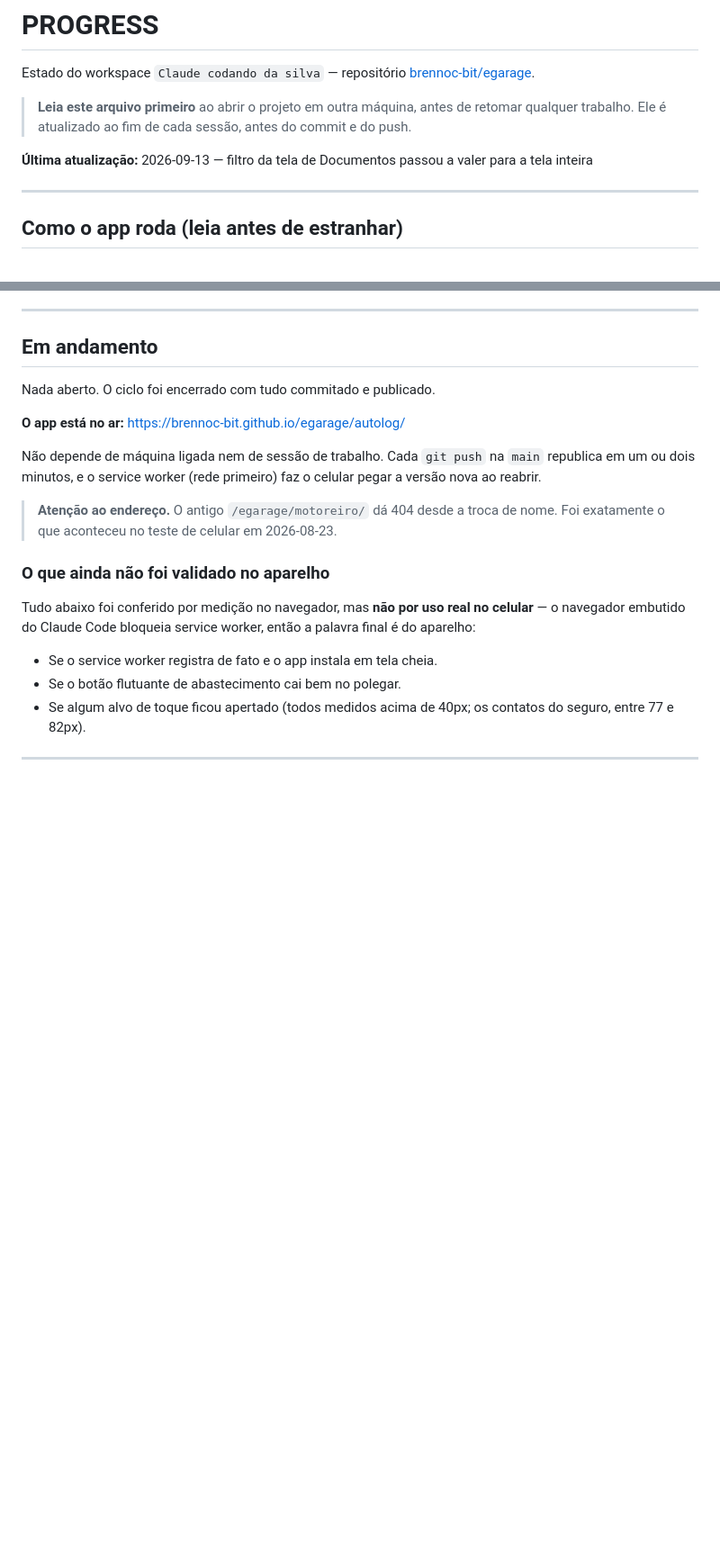
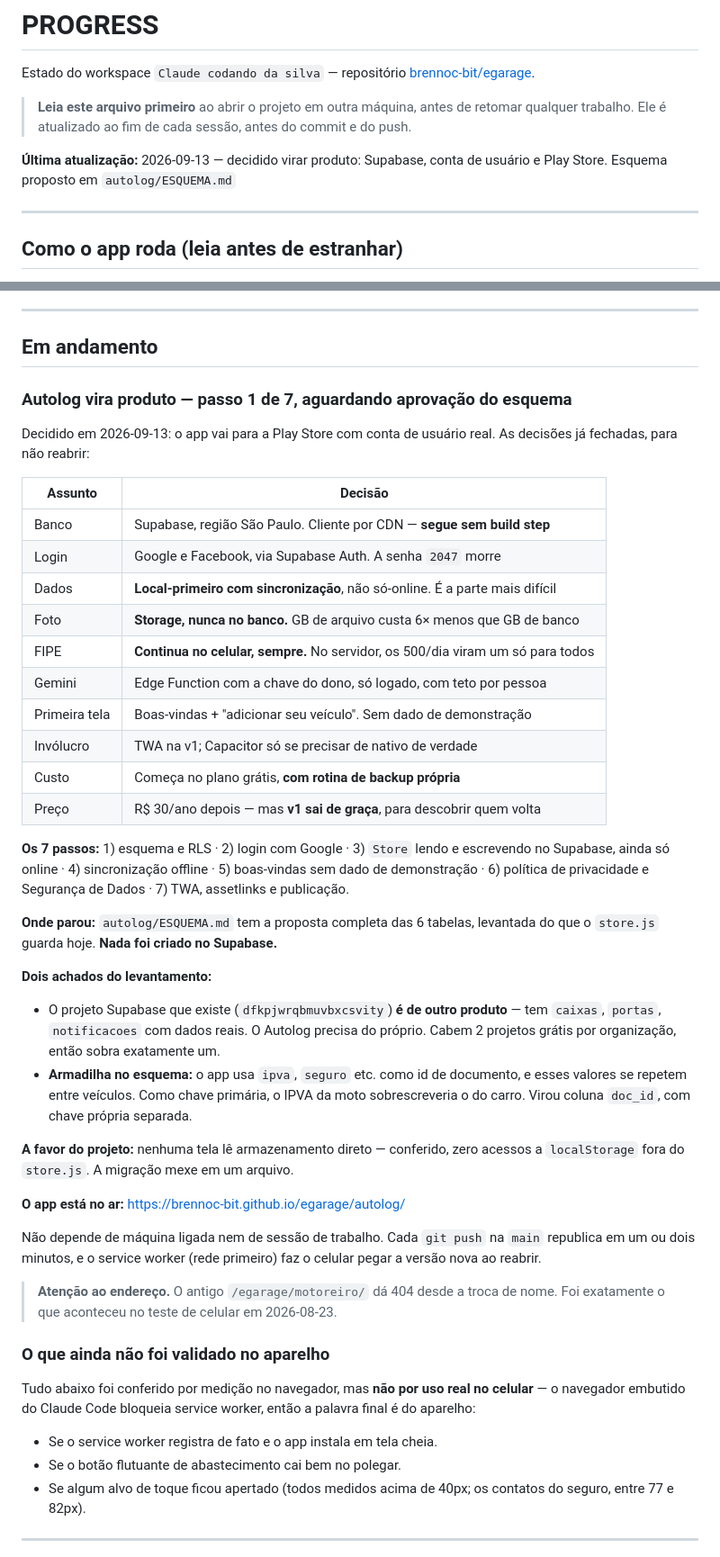
Before and after one commit to brennoc-bit/egarage, a Markdown page: PROGRESS.md, 2 parts joined by grey strips. Shown at 90% size. Drawn GitHub-style; blank space fills up the shorter version.

```diff
--- a/PROGRESS.md
+++ b/PROGRESS.md
@@ -7,7 +7,7 @@ Estado do workspace `Claude codando da silva` — repositório
 > retomar qualquer trabalho. Ele é atualizado ao fim de cada sessão, antes do
 > commit e do push.
 
-**Última atualização:** 2026-09-13 — filtro da tela de Documentos passou a valer para a tela inteira
+**Última atualização:** 2026-09-13 — decidido virar produto: Supabase, conta de usuário e Play Store. Esquema proposto em `autolog/ESQUEMA.md`
 
 ---
 
@@ -806,7 +806,43 @@ Kickpush saiu do repositório e vive em pasta própria.
 
 ## Em andamento
 
-Nada aberto. O ciclo foi encerrado com tudo commitado e publicado.
+### Autolog vira produto — passo 1 de 7, aguardando aprovação do esquema
+
+Decidido em 2026-09-13: o app vai para a Play Store com conta de usuário real.
+As decisões já fechadas, para não reabrir:
+
+| Assunto | Decisão |
+|---|---|
+| Banco | Supabase, região São Paulo. Cliente por CDN — **segue sem build step** |
+| Login | Google e Facebook, via Supabase Auth. A senha `2047` morre |
+| Dados | **Local-primeiro com sincronização**, não só-online. É a parte mais difícil |
+| Foto | **Storage, nunca no banco.** GB de arquivo custa 6× menos que GB de banco |
+| FIPE | **Continua no celular, sempre.** No servidor, os 500/dia viram um só para todos |
+| Gemini | Edge Function com a chave do dono, só logado, com teto por pessoa |
+| Primeira tela | Boas-vindas + "adicionar seu veículo". Sem dado de demonstração |
+| Invólucro | TWA na v1; Capacitor só se precisar de nativo de verdade |
+| Custo | Começa no plano grátis, **com rotina de backup própria** |
+| Preço | R$ 30/ano depois — mas **v1 sai de graça**, para descobrir quem volta |
+
+**Os 7 passos:** 1) esquema e RLS · 2) login com Google · 3) `Store` lendo e
+escrevendo no Supabase, ainda só online · 4) sincronização offline ·
+5) boas-vindas sem dado de demonstração · 6) política de privacidade e
+Segurança de Dados · 7) TWA, assetlinks e publicação.
+
+**Onde parou:** `autolog/ESQUEMA.md` tem a proposta completa das 6 tabelas,
+levantada do que o `store.js` guarda hoje. **Nada foi criado no Supabase.**
+
+**Dois achados do levantamento:**
+
+- O projeto Supabase que existe (`dfkpjwrqbmuvbxcsvity`) **é de outro produto** —
+  tem `caixas`, `portas`, `notificacoes` com dados reais. O Autolog precisa do
+  próprio. Cabem 2 projetos grátis por organização, então sobra exatamente um.
+- **Armadilha no esquema:** o app usa `ipva`, `seguro` etc. como id de documento,
+  e esses valores se repetem entre veículos. Como chave primária, o IPVA da moto
+  sobrescreveria o do carro. Virou coluna `doc_id`, com chave própria separada.
+
+**A favor do projeto:** nenhuma tela lê armazenamento direto — conferido, zero
+acessos a `localStorage` fora do `store.js`. A migração mexe em um arquivo.
 
 **O app está no ar:** <https://brennoc-bit.github.io/egarage/autolog/>
 
```
Also changed, not shown: autolog/ESQUEMA.md (added, +180 -0 lines).
